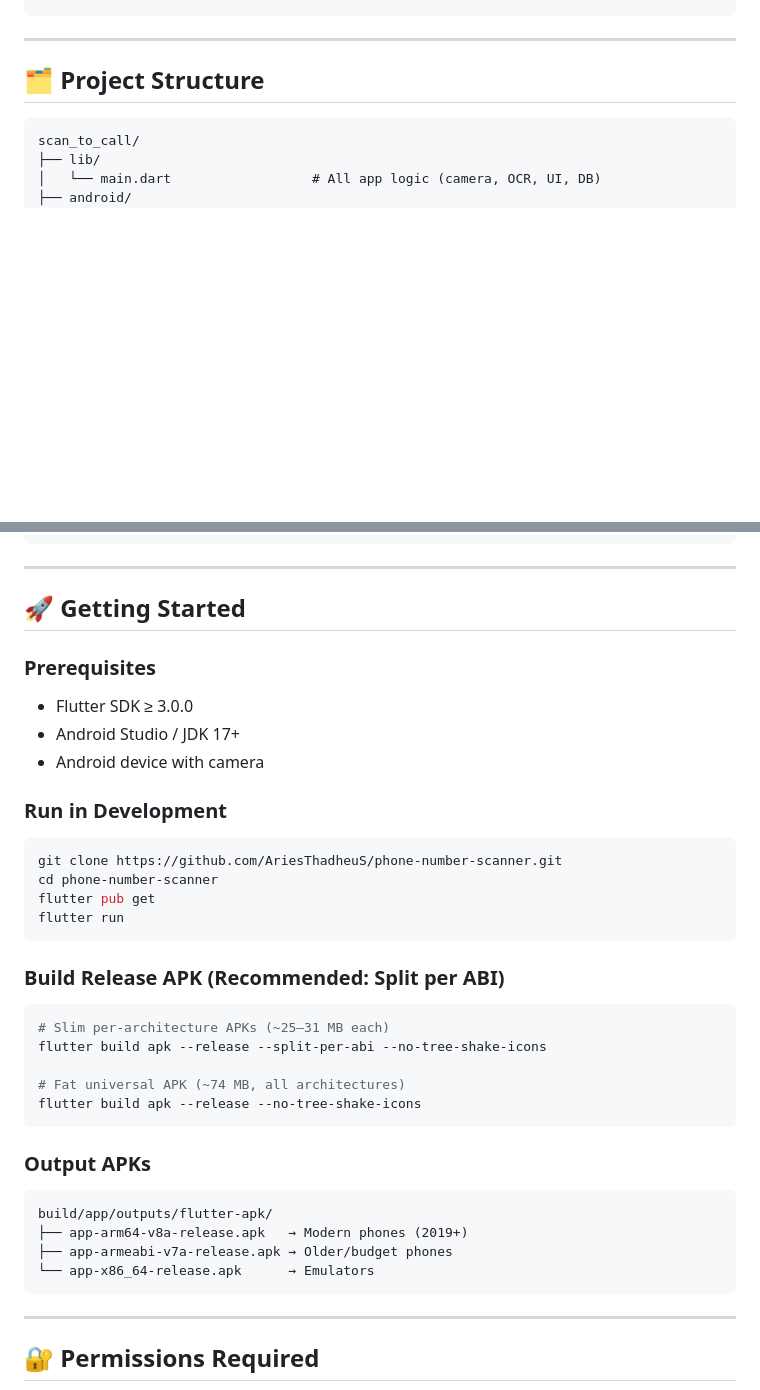
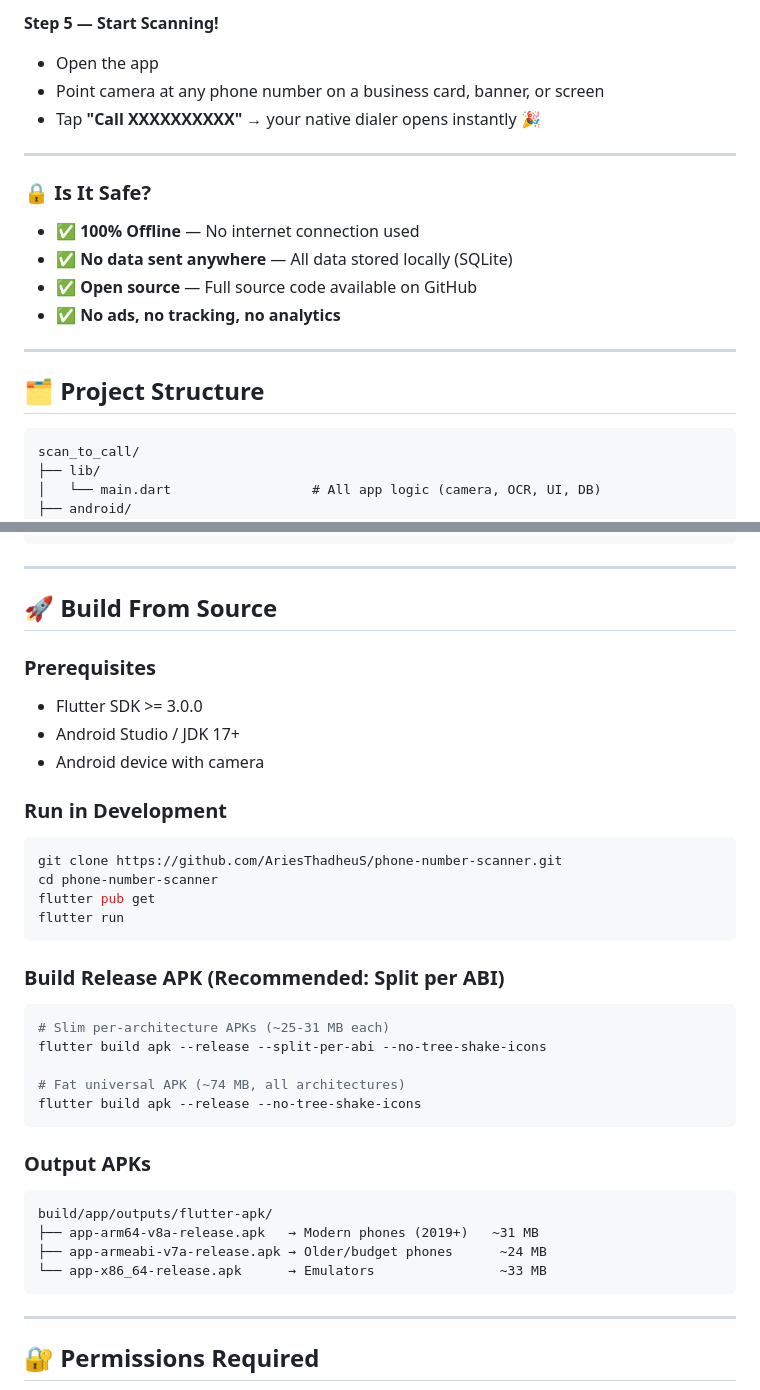
Before and after one commit to AriesThadheuS/scan_to_call, a Markdown page: README.md, 2 parts joined by grey strips. Rendered like a GitHub page; blank space fills up the shorter version.

````diff
--- a/README.md
+++ b/README.md
@@ -36,3 +97,16 @@ Camera starts live scanning (every 300ms)
+**Step 5 — Start Scanning!**
+- Open the app
+- Point camera at any phone number on a business card, banner, or screen
+- Tap **"Call XXXXXXXXXX"** → your native dialer opens instantly 🎉
+
+---
+
+### 🔒 Is It Safe?
+
+- ✅ **100% Offline** — No internet connection used
+- ✅ **No data sent anywhere** — All data stored locally (SQLite)
+- ✅ **Open source** — Full source code available on GitHub
+- ✅ **No ads, no tracking, no analytics**
 
 ---
 
@@ -72,10 +146,10 @@ dependencies:
 
 ---
 
-## 🚀 Getting Started
+## 🚀 Build From Source
 
 ### Prerequisites
-- Flutter SDK ≥ 3.0.0
+- Flutter SDK >= 3.0.0
 - Android Studio / JDK 17+
 - Android device with camera
 
@@ -89,7 +163,7 @@ flutter run
 
 ### Build Release APK (Recommended: Split per ABI)
 ```bash
-# Slim per-architecture APKs (~25–31 MB each)
+# Slim per-architecture APKs (~25-31 MB each)
 flutter build apk --release --split-per-abi --no-tree-shake-icons
 
 # Fat universal APK (~74 MB, all architectures)
@@ -99,9 +173,9 @@ flutter build apk --release --no-tree-shake-icons
 ### Output APKs
 ```
 build/app/outputs/flutter-apk/
-├── app-arm64-v8a-release.apk   → Modern phones (2019+)
-├── app-armeabi-v7a-release.apk → Older/budget phones
-└── app-x86_64-release.apk      → Emulators
+├── app-arm64-v8a-release.apk   → Modern phones (2019+)   ~31 MB
+├── app-armeabi-v7a-release.apk → Older/budget phones      ~24 MB
+└── app-x86_64-release.apk      → Emulators                ~33 MB
 ```
 
 ---
````
Also changed, not shown: other parts of README.md (+72 -11 lines).
